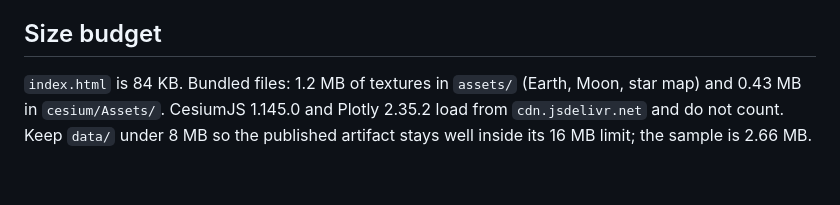
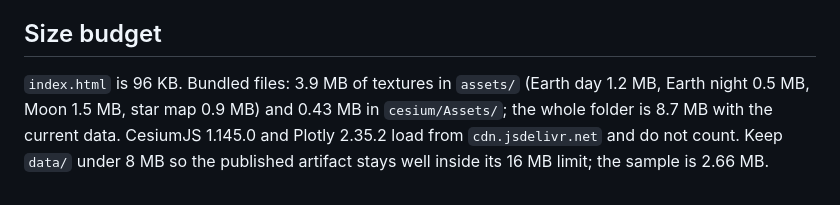
Before and after one commit to Antsstar/Orbit_Mechanics, a Markdown page: demo/artemis2/SCHEMA.md, the part around the change. GitHub-like rendering.

```diff
--- a/demo/artemis2/SCHEMA.md
+++ b/demo/artemis2/SCHEMA.md
@@ -187,7 +187,8 @@ trajectory, since those are drawn in the same rotated frame as the camera.
 
 ## Size budget
 
-`index.html` is 84 KB. Bundled files: 1.2 MB of textures in `assets/` (Earth, Moon, star map) and
-0.43 MB in `cesium/Assets/`. CesiumJS 1.145.0 and Plotly 2.35.2 load from `cdn.jsdelivr.net` and do
+`index.html` is 96 KB. Bundled files: 3.9 MB of textures in `assets/` (Earth day 1.2 MB, Earth night
+0.5 MB, Moon 1.5 MB, star map 0.9 MB) and 0.43 MB in `cesium/Assets/`; the whole folder is 8.7 MB with
+the current data. CesiumJS 1.145.0 and Plotly 2.35.2 load from `cdn.jsdelivr.net` and do
 not count. Keep `data/` under 8 MB so the published artifact stays well inside its 16 MB limit; the
 sample is 2.66 MB.
```
Also changed, not shown: demo/artemis2/README.md (+29 -2 lines), demo/artemis2/assets/earth_night.jpg (added), 3 other files.
